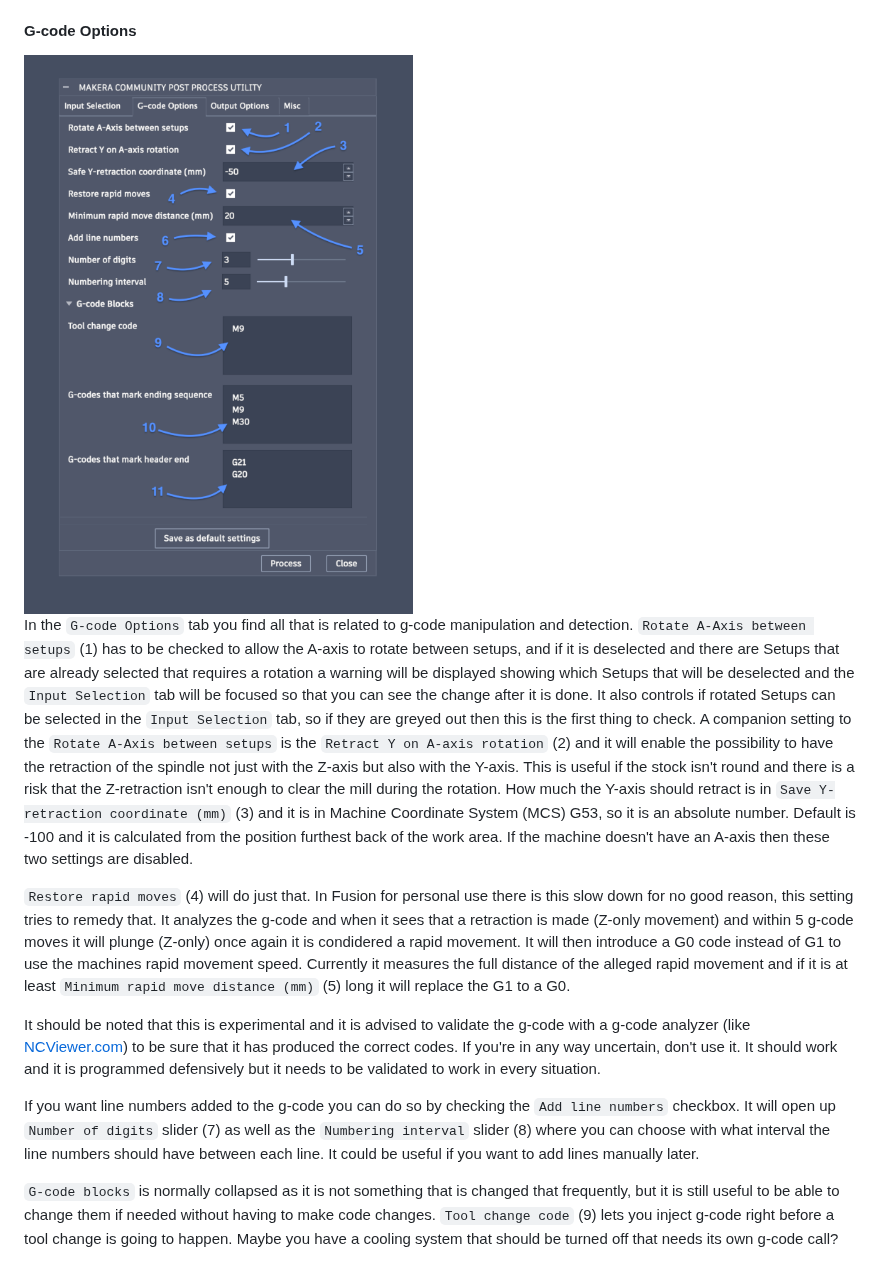
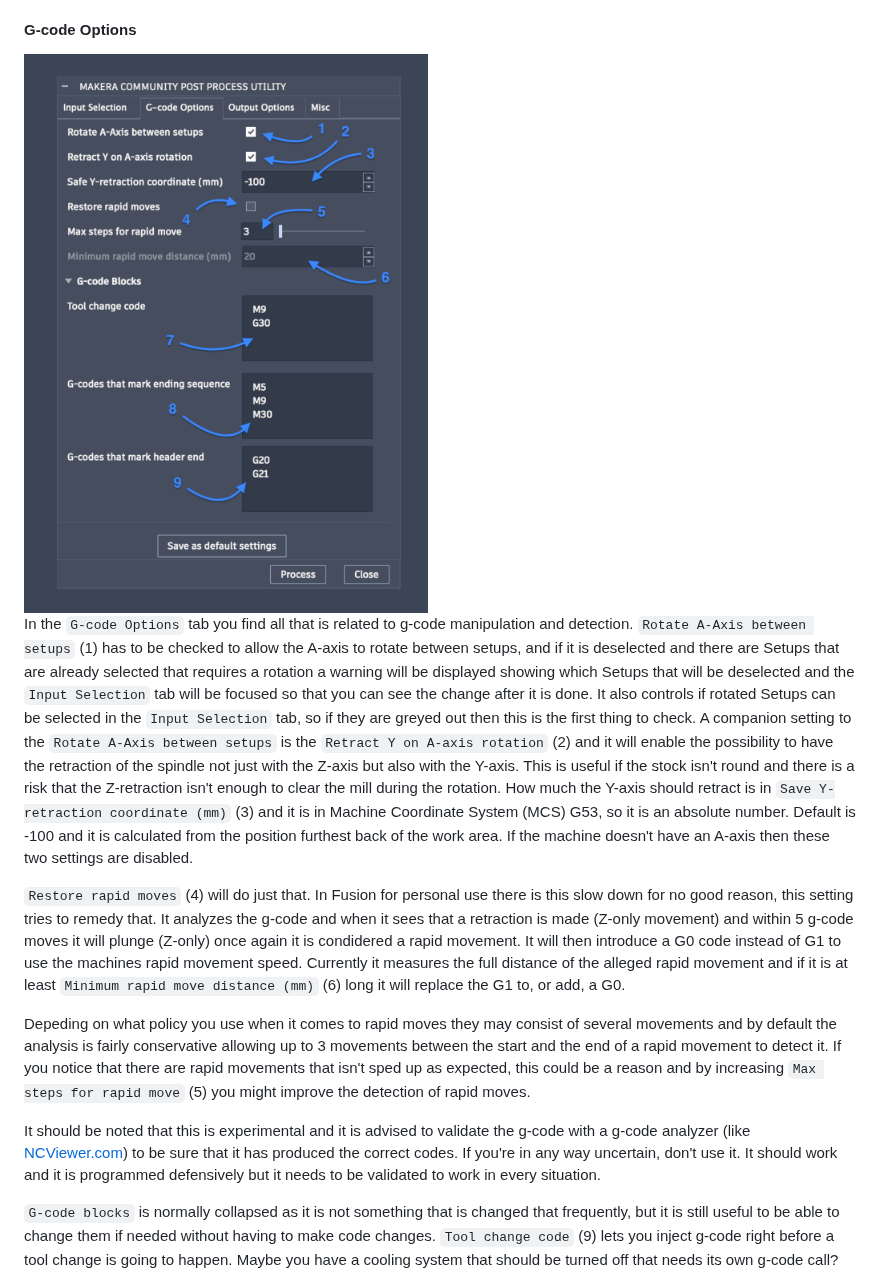
Before and after one commit to Carvera-Community/Carvera_Community_FusionPlugin, a Markdown page: README.md, the part around the change. Drawn GitHub-style; pictures changed too: resources/readme/usage/g-code_tab.png.

Commit message:
Added documentation and translations for Rapid Moves Max Steps feature

```diff
--- a/README.md
+++ b/README.md
@@ -96,11 +96,11 @@ The top most Setup that is selected is marked as `(reference)` in these columns
 
 In the `G-code Options` tab you find all that is related to g-code manipulation and detection. `Rotate A-Axis between setups` (1) has to be checked to allow the A-axis to rotate between setups, and if it is deselected and there are Setups that are already selected that requires a rotation a warning will be displayed showing which Setups that will be deselected and the `Input Selection` tab will be focused so that you can see the change after it is done. It also controls if rotated Setups can be selected in the `Input Selection` tab, so if they are greyed out then this is the first thing to check. A companion setting to the `Rotate A-Axis between setups` is the `Retract Y on A-axis rotation` (2) and it will enable the possibility to have the retraction of the spindle not just with the Z-axis but also with the Y-axis. This is useful if the stock isn't round and there is a risk that the Z-retraction isn't enough to clear the mill during the rotation. How much the Y-axis should retract is in `Save Y-retraction coordinate (mm)` (3) and it is in Machine Coordinate System (MCS) G53, so it is an absolute number. Default is -100 and it is calculated from the position furthest back of the work area. If the machine doesn't have an A-axis then these two settings are disabled.
 
-`Restore rapid moves` (4) will do just that. In Fusion for personal use there is this slow down for no good reason, this setting tries to remedy that. It analyzes the g-code and when it sees that a retraction is made (Z-only movement) and within 5 g-code moves it will plunge (Z-only) once again it is condidered a rapid movement. It will then introduce a G0 code instead of G1 to use the machines rapid movement speed. Currently it measures the full distance of the alleged rapid movement and if it is at least `Minimum rapid move distance (mm)` (5) long it will replace the G1 to a G0.
+`Restore rapid moves` (4) will do just that. In Fusion for personal use there is this slow down for no good reason, this setting tries to remedy that. It analyzes the g-code and when it sees that a retraction is made (Z-only movement) and within 5 g-code moves it will plunge (Z-only) once again it is condidered a rapid movement. It will then introduce a G0 code instead of G1 to use the machines rapid movement speed. Currently it measures the full distance of the alleged rapid movement and if it is at least `Minimum rapid move distance (mm)` (6) long it will replace the G1 to, or add, a G0.
+
+Depeding on what policy you use when it comes to rapid moves they may consist of several movements and by default the analysis is fairly conservative allowing up to 3 movements between the start and the end of a rapid movement to detect it. If you notice that there are rapid movements that isn't sped up as expected, this could be a reason and by increasing `Max steps for rapid move` (5) you might improve the detection of rapid moves.
 
 It should be noted that this is experimental and it is advised to validate the g-code with a g-code analyzer (like [NCViewer.com](https://ncviewer.com)) to be sure that it has produced the correct codes. If you're in any way uncertain, don't use it. It should work and it is programmed defensively but it needs to be validated to work in every situation.
-
-If you want line numbers added to the g-code you can do so by checking the `Add line numbers` checkbox. It will open up `Number of digits` slider (7) as well as the `Numbering interval` slider (8) where you can choose with what interval the line numbers should have between each line. It could be useful if you want to add lines manually later.
 
 `G-code blocks` is normally collapsed as it is not something that is changed that frequently, but it is still useful to be able to change them if needed without having to make code changes. `Tool change code` (9) lets you inject g-code right before a tool change is going to happen. Maybe you have a cooling system that should be turned off that needs its own g-code call?
 
```
Also changed, not shown: 3 other files.
